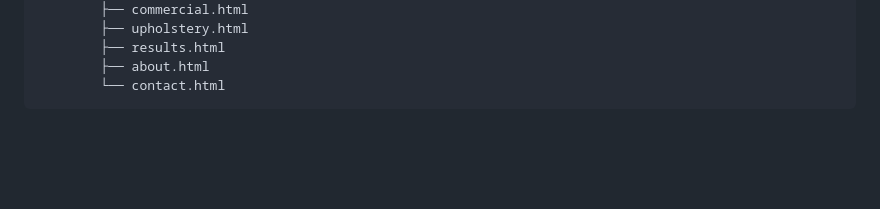
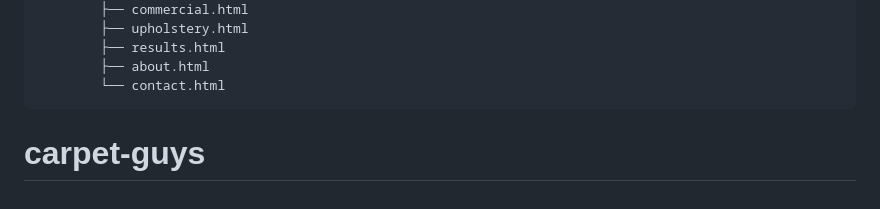
Before and after one commit to sammitrzyk/carpet, a Markdown page: README.md, the part around the change. Rendered like a GitHub page; blank space fills up the shorter version.

````diff
--- a/README.md
+++ b/README.md
@@ -208,3 +208,4 @@ Carpet Guys does **not** ship a custom icon set. The brand's "iconography" is th
         ├── about.html
         └── contact.html
 ```
+# carpet-guys
````
